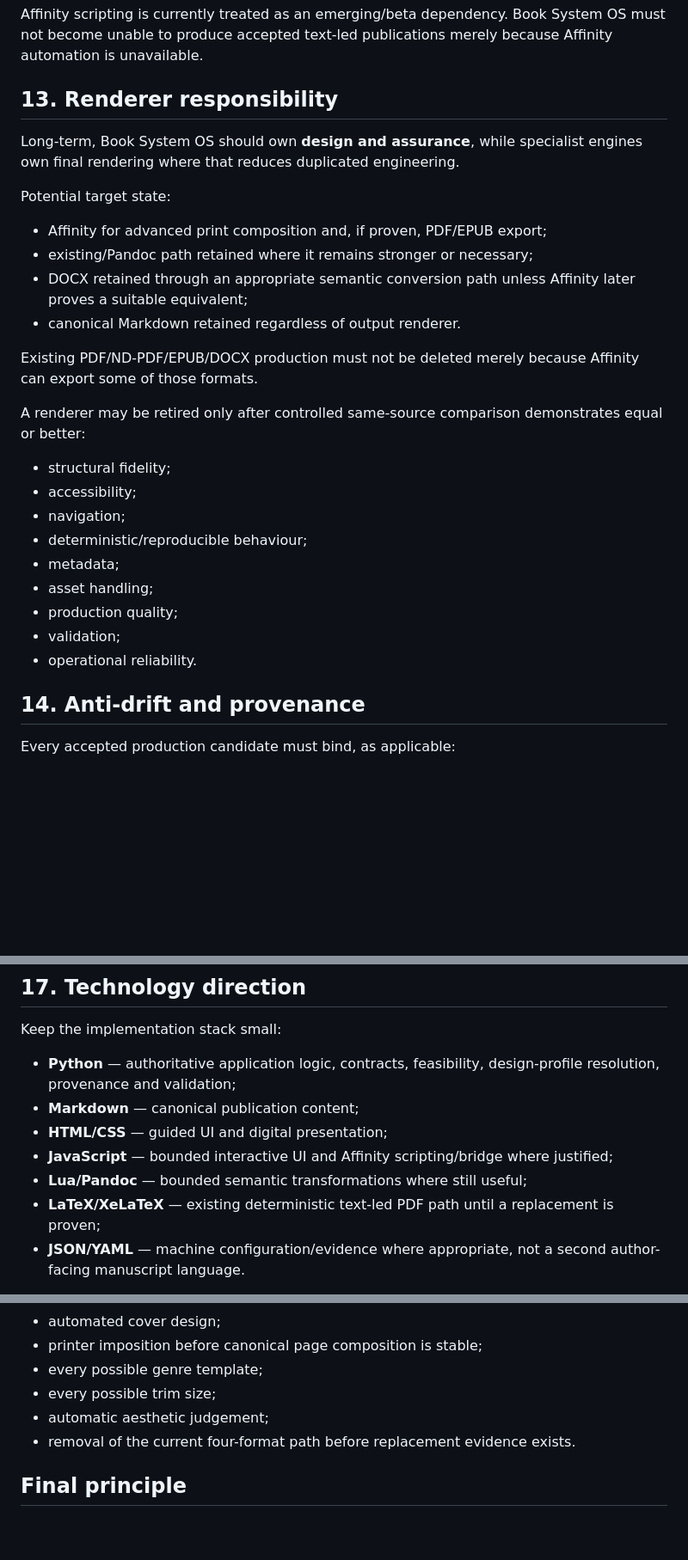
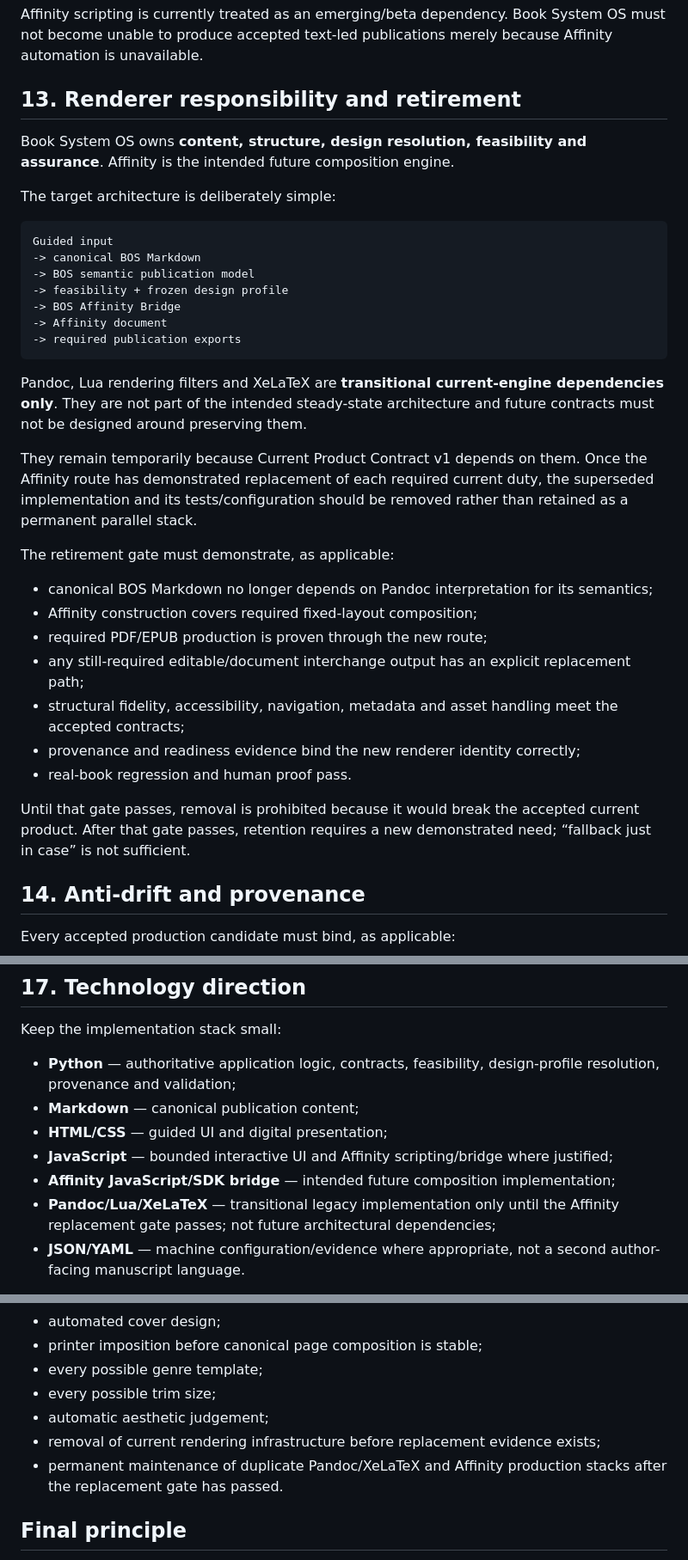
Before and after one commit to armpitpete/book-system-os, a Markdown page: docs/PUBLICATION_COMPOSITION_DIRECTION_V0_1.md, 3 parts joined by grey strips. Shown at 86% size. Drawn GitHub-style; blank space fills up the shorter version.

Commit message:
Clarify transitional renderer retirement direction

````diff
--- a/docs/PUBLICATION_COMPOSITION_DIRECTION_V0_1.md
+++ b/docs/PUBLICATION_COMPOSITION_DIRECTION_V0_1.md
@@ -339,30 +339,37 @@ The exact bridge mechanism and native-document workflow must be proven against t
 
 Affinity scripting is currently treated as an emerging/beta dependency. Book System OS must not become unable to produce accepted text-led publications merely because Affinity automation is unavailable.
 
-## 13. Renderer responsibility
+## 13. Renderer responsibility and retirement
 
-Long-term, Book System OS should own **design and assurance**, while specialist engines own final rendering where that reduces duplicated engineering.
+Book System OS owns **content, structure, design resolution, feasibility and assurance**. Affinity is the intended future composition engine.
 
-Potential target state:
+The target architecture is deliberately simple:
 
-- Affinity for advanced print composition and, if proven, PDF/EPUB export;
-- existing/Pandoc path retained where it remains stronger or necessary;
-- DOCX retained through an appropriate semantic conversion path unless Affinity later proves a suitable equivalent;
-- canonical Markdown retained regardless of output renderer.
+```text
+Guided input
+-> canonical BOS Markdown
+-> BOS semantic publication model
+-> feasibility + frozen design profile
+-> BOS Affinity Bridge
+-> Affinity document
+-> required publication exports
+```
 
-Existing PDF/ND-PDF/EPUB/DOCX production must not be deleted merely because Affinity can export some of those formats.
+Pandoc, Lua rendering filters and XeLaTeX are **transitional current-engine dependencies only**. They are not part of the intended steady-state architecture and future contracts must not be designed around preserving them.
 
-A renderer may be retired only after controlled same-source comparison demonstrates equal or better:
+They remain temporarily because Current Product Contract v1 depends on them. Once the Affinity route has demonstrated replacement of each required current duty, the superseded implementation and its tests/configuration should be removed rather than retained as a permanent parallel stack.
 
-- structural fidelity;
-- accessibility;
-- navigation;
-- deterministic/reproducible behaviour;
-- metadata;
-- asset handling;
-- production quality;
-- validation;
-- operational reliability.
+The retirement gate must demonstrate, as applicable:
+
+- canonical BOS Markdown no longer depends on Pandoc interpretation for its semantics;
+- Affinity construction covers required fixed-layout composition;
+- required PDF/EPUB production is proven through the new route;
+- any still-required editable/document interchange output has an explicit replacement path;
+- structural fidelity, accessibility, navigation, metadata and asset handling meet the accepted contracts;
+- provenance and readiness evidence bind the new renderer identity correctly;
+- real-book regression and human proof pass.
+
+Until that gate passes, removal is prohibited because it would break the accepted current product. After that gate passes, retention requires a new demonstrated need; “fallback just in case” is not sufficient.
 
 ## 14. Anti-drift and provenance
 
@@ -441,8 +448,8 @@ Keep the implementation stack small:
 - **Markdown** — canonical publication content;
 - **HTML/CSS** — guided UI and digital presentation;
 - **JavaScript** — bounded interactive UI and Affinity scripting/bridge where justified;
-- **Lua/Pandoc** — bounded semantic transformations where still useful;
-- **LaTeX/XeLaTeX** — existing deterministic text-led PDF path until a replacement is proven;
+- **Affinity JavaScript/SDK bridge** — intended future composition implementation;
+- **Pandoc/Lua/XeLaTeX** — transitional legacy implementation only until the Affinity replacement gate passes; not future architectural dependencies;
 - **JSON/YAML** — machine configuration/evidence where appropriate, not a second author-facing manuscript language.
 
 Do not introduce additional backend languages without a demonstrated problem the existing stack cannot solve.
@@ -532,7 +539,8 @@ The first implementation should not attempt to deliver:
 - every possible genre template;
 - every possible trim size;
 - automatic aesthetic judgement;
-- removal of the current four-format path before replacement evidence exists.
+- removal of current rendering infrastructure before replacement evidence exists;
+- permanent maintenance of duplicate Pandoc/XeLaTeX and Affinity production stacks after the replacement gate has passed.
 
 ## Final principle
 
````
Also changed, not shown: other parts of docs/PUBLICATION_COMPOSITION_DIRECTION_V0_1.md (+1 -1 lines).
